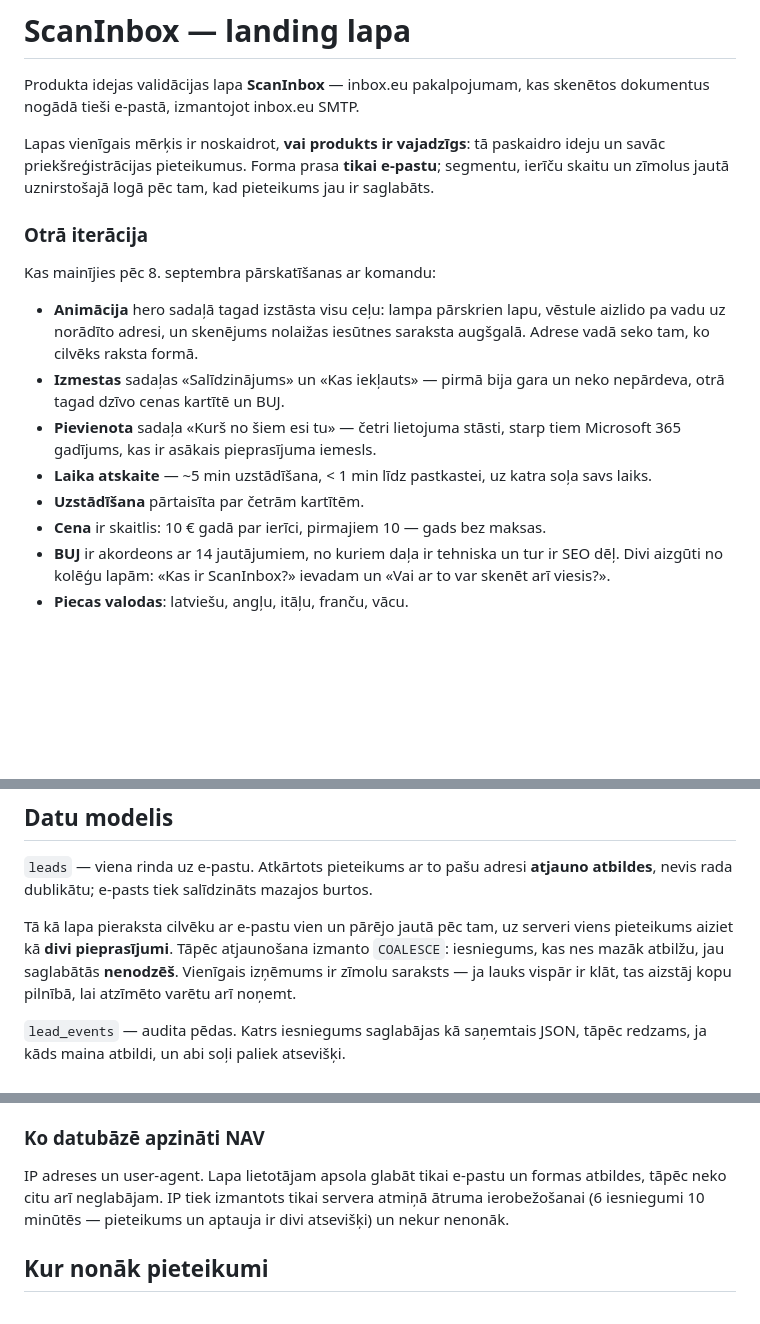
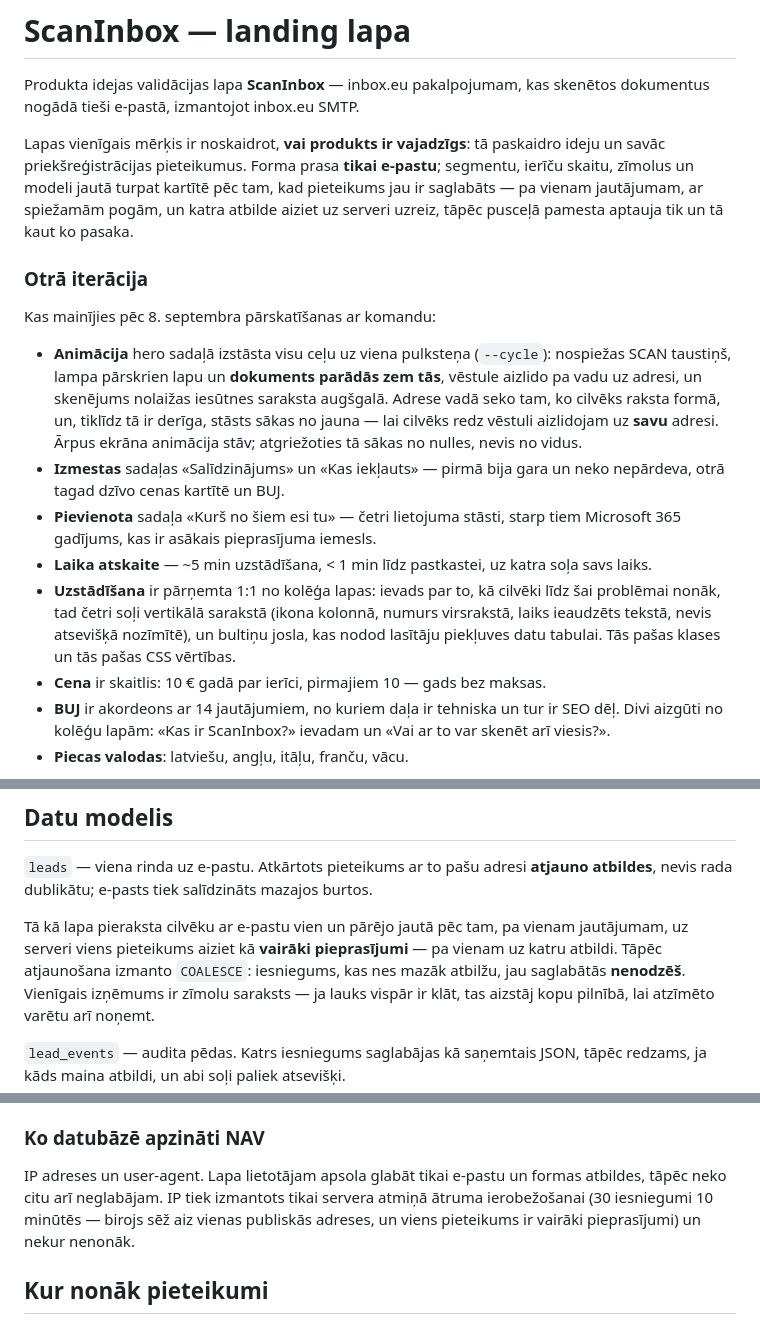
Before and after one commit to ingmarsj/scaninbox, a Markdown page: README.md, 3 parts joined by grey strips. GitHub-like rendering; blank space fills up the shorter version.

Commit message:
Describe the third iteration
The survey is no longer a dialog, the setup section came from the
colleague's page, and the animation has a clock worth explaining. Also
corrects the rate limit, which the text still reported as six per ten
minutes after it was raised to thirty.

Co-Authored-By: Claude Opus 5 <noreply@anthropic.com>

```diff
--- a/README.md
+++ b/README.md
@@ -5,23 +5,33 @@ skenētos dokumentus nogādā tieši e-pastā, izmantojot inbox.eu SMTP.
 
 Lapas vienīgais mērķis ir noskaidrot, **vai produkts ir vajadzīgs**: tā
 paskaidro ideju un savāc priekšreģistrācijas pieteikumus. Forma prasa **tikai
-e-pastu**; segmentu, ierīču skaitu un zīmolus jautā uznirstošajā logā pēc tam,
-kad pieteikums jau ir saglabāts.
+e-pastu**; segmentu, ierīču skaitu, zīmolus un modeli jautā turpat kartītē pēc
+tam, kad pieteikums jau ir saglabāts — pa vienam jautājumam, ar spiežamām
+pogām, un katra atbilde aiziet uz serveri uzreiz, tāpēc pusceļā pamesta
+aptauja tik un tā kaut ko pasaka.
 
 ### Otrā iterācija
 
 Kas mainījies pēc 8. septembra pārskatīšanas ar komandu:
 
-- **Animācija** hero sadaļā tagad izstāsta visu ceļu: lampa pārskrien lapu,
-  vēstule aizlido pa vadu uz norādīto adresi, un skenējums nolaižas iesūtnes
-  saraksta augšgalā. Adrese vadā seko tam, ko cilvēks raksta formā.
+- **Animācija** hero sadaļā izstāsta visu ceļu uz viena pulksteņa
+  (`--cycle`): nospiežas SCAN taustiņš, lampa pārskrien lapu un **dokuments
+  parādās zem tās**, vēstule aizlido pa vadu uz adresi, un skenējums nolaižas
+  iesūtnes saraksta augšgalā. Adrese vadā seko tam, ko cilvēks raksta formā,
+  un, tiklīdz tā ir derīga, stāsts sākas no jauna — lai cilvēks redz vēstuli
+  aizlidojam uz **savu** adresi. Ārpus ekrāna animācija stāv; atgriežoties tā
+  sākas no nulles, nevis no vidus.
 - **Izmestas** sadaļas «Salīdzinājums» un «Kas iekļauts» — pirmā bija gara un
   neko nepārdeva, otrā tagad dzīvo cenas kartītē un BUJ.
 - **Pievienota** sadaļa «Kurš no šiem esi tu» — četri lietojuma stāsti, starp
   tiem Microsoft 365 gadījums, kas ir asākais pieprasījuma iemesls.
 - **Laika atskaite** — ~5 min uzstādīšana, < 1 min līdz pastkastei, uz katra
   soļa savs laiks.
-- **Uzstādīšana** pārtaisīta par četrām kartītēm.
+- **Uzstādīšana** ir pārņemta 1:1 no kolēģa lapas: ievads par to, kā cilvēki
+  līdz šai problēmai nonāk, tad četri soļi vertikālā sarakstā (ikona kolonnā,
+  numurs virsrakstā, laiks ieaudzēts tekstā, nevis atsevišķā nozīmītē), un
+  bultiņu josla, kas nodod lasītāju piekļuves datu tabulai. Tās pašas klases
+  un tās pašas CSS vērtības.
 - **Cena** ir skaitlis: 10 € gadā par ierīci, pirmajiem 10 — gads bez maksas.
 - **BUJ** ir akordeons ar 14 jautājumiem, no kuriem daļa ir tehniska un tur
   ir SEO dēļ. Divi aizgūti no kolēģu lapām: «Kas ir ScanInbox?» ievadam un
@@ -134,8 +144,9 @@ curl -H "Authorization: Bearer kada-gara-nejauna-virkne" http://localhost:8123/a
 **atjauno atbildes**, nevis rada dublikātu; e-pasts tiek salīdzināts mazajos
 burtos.
 
-Tā kā lapa pieraksta cilvēku ar e-pastu vien un pārējo jautā pēc tam, uz
-serveri viens pieteikums aiziet kā **divi pieprasījumi**. Tāpēc atjaunošana
+Tā kā lapa pieraksta cilvēku ar e-pastu vien un pārējo jautā pēc tam, pa vienam
+jautājumam, uz serveri viens pieteikums aiziet kā **vairāki pieprasījumi** —
+pa vienam uz katru atbildi. Tāpēc atjaunošana
 izmanto `COALESCE`: iesniegums, kas nes mazāk atbilžu, jau saglabātās
 **nenodzēš**. Vienīgais izņēmums ir zīmolu saraksts — ja lauks vispār ir
 klāt, tas aizstāj kopu pilnībā, lai atzīmēto varētu arī noņemt.
@@ -168,8 +179,9 @@ serveri vēlreiz.
 
 IP adreses un user-agent. Lapa lietotājam apsola glabāt tikai e-pastu un
 formas atbildes, tāpēc neko citu arī neglabājam. IP tiek izmantots tikai
-servera atmiņā ātruma ierobežošanai (6 iesniegumi 10 minūtēs — pieteikums un
-aptauja ir divi atsevišķi) un nekur nenonāk.
+servera atmiņā ātruma ierobežošanai (30 iesniegumi 10 minūtēs — birojs sēž aiz
+vienas publiskās adreses, un viens pieteikums ir vairāki pieprasījumi) un nekur
+nenonāk.
 
 ## Kur nonāk pieteikumi
 
```
